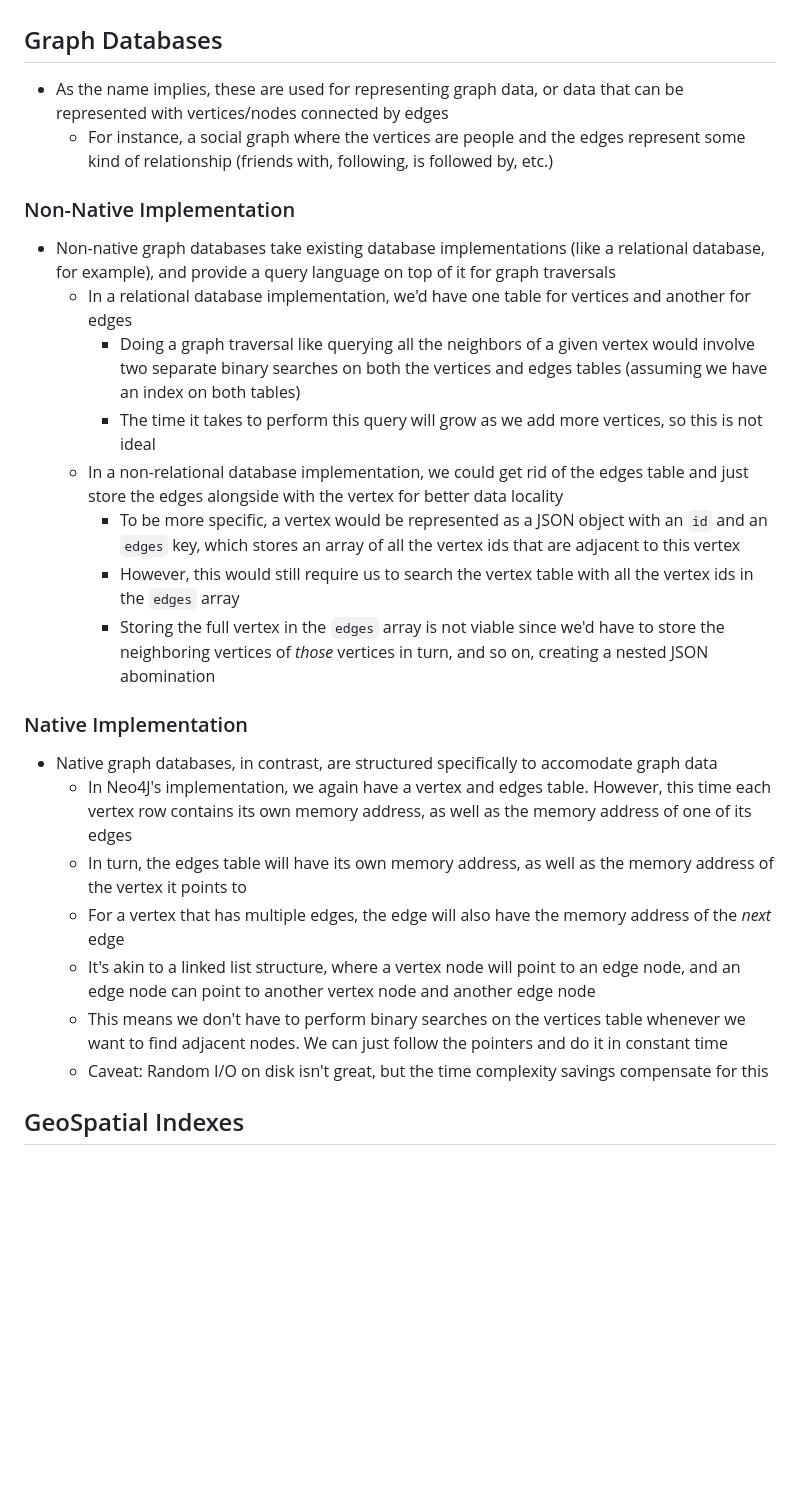
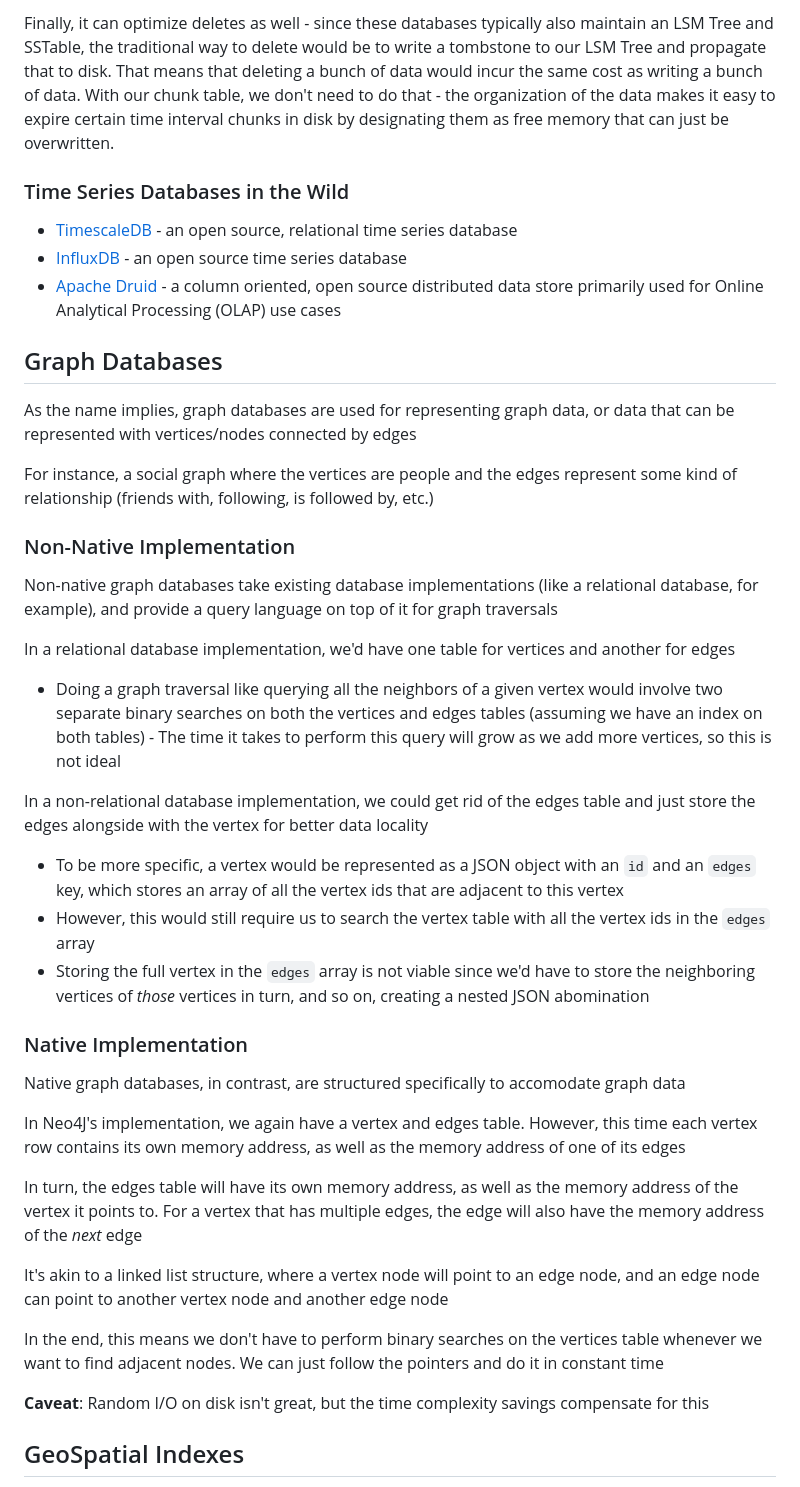
Before and after one commit to david8zhang/system-design-notes, a Markdown page: 10_specialized_data_stores_indexes.md, the part around one of its changes. GitHub-like rendering; blank space fills up the shorter version.

```diff
--- a/10_specialized_data_stores_indexes.md
+++ b/10_specialized_data_stores_indexes.md
@@ -39,29 +50,44 @@
+Finally, it can optimize deletes as well - since these databases typically also maintain an LSM Tree and SSTable, the traditional way to delete would be to write a tombstone to our LSM Tree and propagate that to disk. That means that deleting a bunch of data would incur the same cost as writing a bunch of data. With our chunk table, we don't need to do that - the organization of the data makes it easy to expire certain time interval chunks in disk by designating them as free memory that can just be overwritten.
+
+### Time Series Databases in the Wild
+
+- [TimescaleDB](https://www.timescale.com/) - an open source, relational time series database
+- [InfluxDB](https://www.influxdata.com/) - an open source time series database
+- [Apache Druid](https://druid.apache.org/) - a column oriented, open source distributed data store primarily used for Online Analytical Processing (OLAP) use cases
 
 ## Graph Databases
 
-- As the name implies, these are used for representing graph data, or data that can be represented with vertices/nodes connected by edges
-  - For instance, a social graph where the vertices are people and the edges represent some kind of relationship (friends with, following, is followed by, etc.)
+As the name implies, graph databases are used for representing graph data, or data that can be represented with vertices/nodes connected by edges
+
+For instance, a social graph where the vertices are people and the edges represent some kind of relationship (friends with, following, is followed by, etc.)
 
 ### Non-Native Implementation
 
-- Non-native graph databases take existing database implementations (like a relational database, for example), and provide a query language on top of it for graph traversals
-  - In a relational database implementation, we'd have one table for vertices and another for edges
-    - Doing a graph traversal like querying all the neighbors of a given vertex would involve two separate binary searches on both the vertices and edges tables (assuming we have an index on both tables)
-    - The time it takes to perform this query will grow as we add more vertices, so this is not ideal
-  - In a non-relational database implementation, we could get rid of the edges table and just store the edges alongside with the vertex for better data locality
-    - To be more specific, a vertex would be represented as a JSON object with an `id` and an `edges` key, which stores an array of all the vertex ids that are adjacent to this vertex
-    - However, this would still require us to search the vertex table with all the vertex ids in the `edges` array
-    - Storing the full vertex in the `edges` array is not viable since we'd have to store the neighboring vertices of _those_ vertices in turn, and so on, creating a nested JSON abomination
+Non-native graph databases take existing database implementations (like a relational database, for example), and provide a query language on top of it for graph traversals
+
+In a relational database implementation, we'd have one table for vertices and another for edges
+
+- Doing a graph traversal like querying all the neighbors of a given vertex would involve two separate binary searches on both the vertices and edges tables (assuming we have an index on both tables) - The time it takes to perform this query will grow as we add more vertices, so this is not ideal
+
+In a non-relational database implementation, we could get rid of the edges table and just store the edges alongside with the vertex for better data locality
+
+- To be more specific, a vertex would be represented as a JSON object with an `id` and an `edges` key, which stores an array of all the vertex ids that are adjacent to this vertex
+- However, this would still require us to search the vertex table with all the vertex ids in the `edges` array
+- Storing the full vertex in the `edges` array is not viable since we'd have to store the neighboring vertices of _those_ vertices in turn, and so on, creating a nested JSON abomination
 
 ### Native Implementation
 
-- Native graph databases, in contrast, are structured specifically to accomodate graph data
-  - In Neo4J's implementation, we again have a vertex and edges table. However, this time each vertex row contains its own memory address, as well as the memory address of one of its edges
-  - In turn, the edges table will have its own memory address, as well as the memory address of the vertex it points to
-  - For a vertex that has multiple edges, the edge will also have the memory address of the _next_ edge
-  - It's akin to a linked list structure, where a vertex node will point to an edge node, and an edge node can point to another vertex node and another edge node
-  - This means we don't have to perform binary searches on the vertices table whenever we want to find adjacent nodes. We can just follow the pointers and do it in constant time
-  - Caveat: Random I/O on disk isn't great, but the time complexity savings compensate for this
+Native graph databases, in contrast, are structured specifically to accomodate graph data
+
+In Neo4J's implementation, we again have a vertex and edges table. However, this time each vertex row contains its own memory address, as well as the memory address of one of its edges
+
+In turn, the edges table will have its own memory address, as well as the memory address of the vertex it points to. For a vertex that has multiple edges, the edge will also have the memory address of the _next_ edge
+
+It's akin to a linked list structure, where a vertex node will point to an edge node, and an edge node can point to another vertex node and another edge node
+
+In the end, this means we don't have to perform binary searches on the vertices table whenever we want to find adjacent nodes. We can just follow the pointers and do it in constant time
+
+**Caveat**: Random I/O on disk isn't great, but the time complexity savings compensate for this
 
 ## GeoSpatial Indexes
 
```
Also changed, not shown: other parts of 10_specialized_data_stores_indexes.md (+55 -46 lines).
